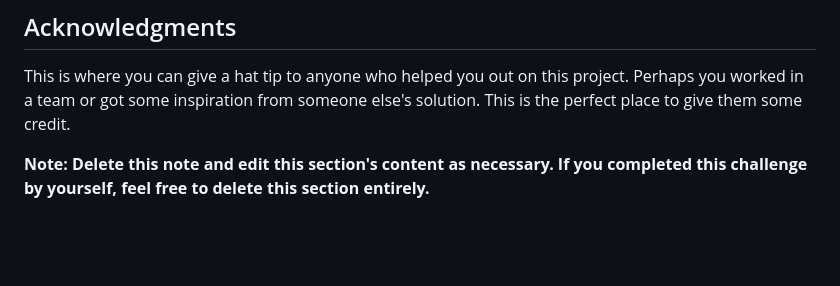
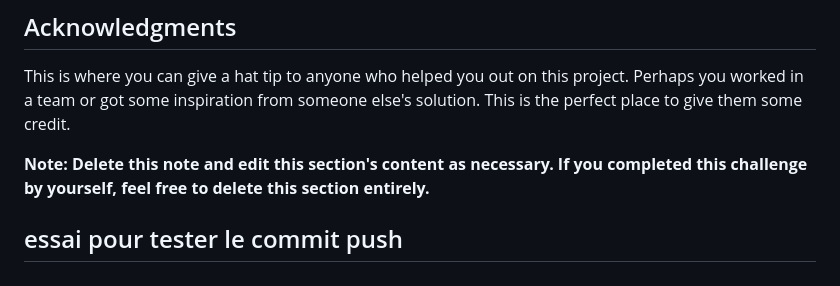
Before and after one commit to AnthonyMarcelin/recipe-page-main, a Markdown page: README-template.md, the part around the change. Drawn GitHub-style; blank space fills up the shorter version.

```diff
--- a/README-template.md
+++ b/README-template.md
@@ -102,3 +102,6 @@ Use this section to outline areas that you want to continue focusing on in futur
 This is where you can give a hat tip to anyone who helped you out on this project. Perhaps you worked in a team or got some inspiration from someone else's solution. This is the perfect place to give them some credit.
 
 **Note: Delete this note and edit this section's content as necessary. If you completed this challenge by yourself, feel free to delete this section entirely.**
+
+
+## essai pour tester le commit push
```
Also changed, not shown: README.md (+3 -0 lines).
